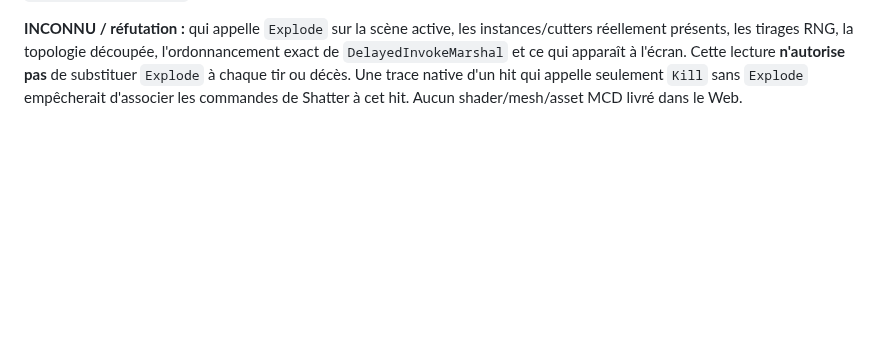
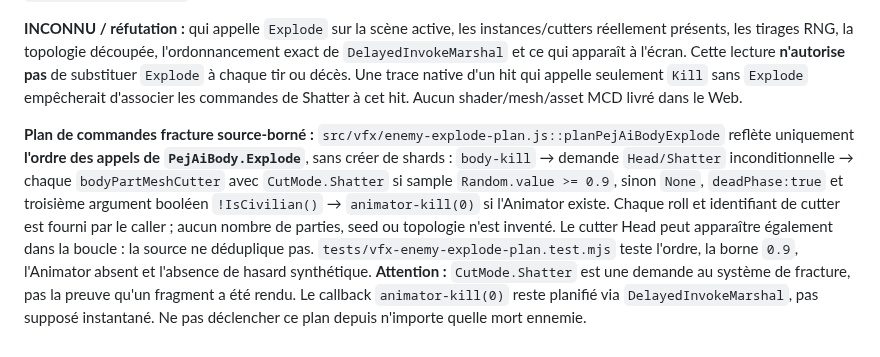
Before and after one commit to TGrozner/superhot-web, a Markdown page: docs/parity/animation-vfx.md, the part around the change. Drawn GitHub-style; blank space fills up the shorter version.

Commit message:
docs(sh06): distinguish source-order shatter requests from rendered fragments

```diff
--- a/docs/parity/animation-vfx.md
+++ b/docs/parity/animation-vfx.md
@@ -259,3 +259,6 @@ vérifiés **séparément** ; aucun test Unity runtime n'a été exécuté.
 **PROUVÉ — méthode native statique, NON observée dans Containers :** lecture privée [research #105](https://github.com/TGrozner/superhot-research/issues/105), run `41448614625`, artifact `13144030637`, `managed/Assembly-CSharp/PejAiBody.cs:462–475`, SHA-256 du texte de lecture `578030aa9ee719e10eb61b454d5379f47237a15160875c9eb6852237207f29ca` (MCD build 20299547, même Assembly-CSharp SHA indiqué plus haut). `PejAiBody.Explode` appelle d'abord `Kill(deathSource)`, demande explicitement `CutMode.Shatter` sur la partie Head, puis parcourt les `bodyPartMeshCutters` avec `CutMode.Shatter` lorsque `Random.value>=0.9`, sinon `CutMode.None`, en mode `deadPhase:true` et avec le flag `!controller.IsCivilian()`. **Si `animator != null`**, elle appelle ensuite directement `animator.Kill(0f)`. Ce chemin est différent d'un simple `PejAiBody.Kill`, qui n'appelle pas directement l'Animator. Le `0f` est transmis à `DelayedInvokeMarshal.Enqueue(..., isRealtime:false)` : **délai zéro demandé ne prouve pas exécution synchrone**, ni destruction visible. Le test `PejAiBody.Explode...` assure que notre plan ne remplace pas ce zéro par le délai par défaut de 3.5s.
 
 **INCONNU / réfutation :** qui appelle `Explode` sur la scène active, les instances/cutters réellement présents, les tirages RNG, la topologie découpée, l'ordonnancement exact de `DelayedInvokeMarshal` et ce qui apparaît à l'écran. Cette lecture **n'autorise pas** de substituer `Explode` à chaque tir ou décès. Une trace native d'un hit qui appelle seulement `Kill` sans `Explode` empêcherait d'associer les commandes de Shatter à cet hit. Aucun shader/mesh/asset MCD livré dans le Web.
+
+
+**Plan de commandes fracture source-borné :** `src/vfx/enemy-explode-plan.js::planPejAiBodyExplode` reflète uniquement **l'ordre des appels de `PejAiBody.Explode`**, sans créer de shards : `body-kill` → demande `Head/Shatter` inconditionnelle → chaque `bodyPartMeshCutter` avec `CutMode.Shatter` si sample `Random.value >= 0.9`, sinon `None`, `deadPhase:true` et troisième argument booléen `!IsCivilian()` → `animator-kill(0)` si l'Animator existe. Chaque roll et identifiant de cutter est fourni par le caller ; aucun nombre de parties, seed ou topologie n'est inventé. Le cutter Head peut apparaître également dans la boucle : la source ne déduplique pas. `tests/vfx-enemy-explode-plan.test.mjs` teste l'ordre, la borne `0.9`, l'Animator absent et l'absence de hasard synthétique. **Attention :** `CutMode.Shatter` est une demande au système de fracture, pas la preuve qu'un fragment a été rendu. Le callback `animator-kill(0)` reste planifié via `DelayedInvokeMarshal`, pas supposé instantané. Ne pas déclencher ce plan depuis n'importe quelle mort ennemie.
```
